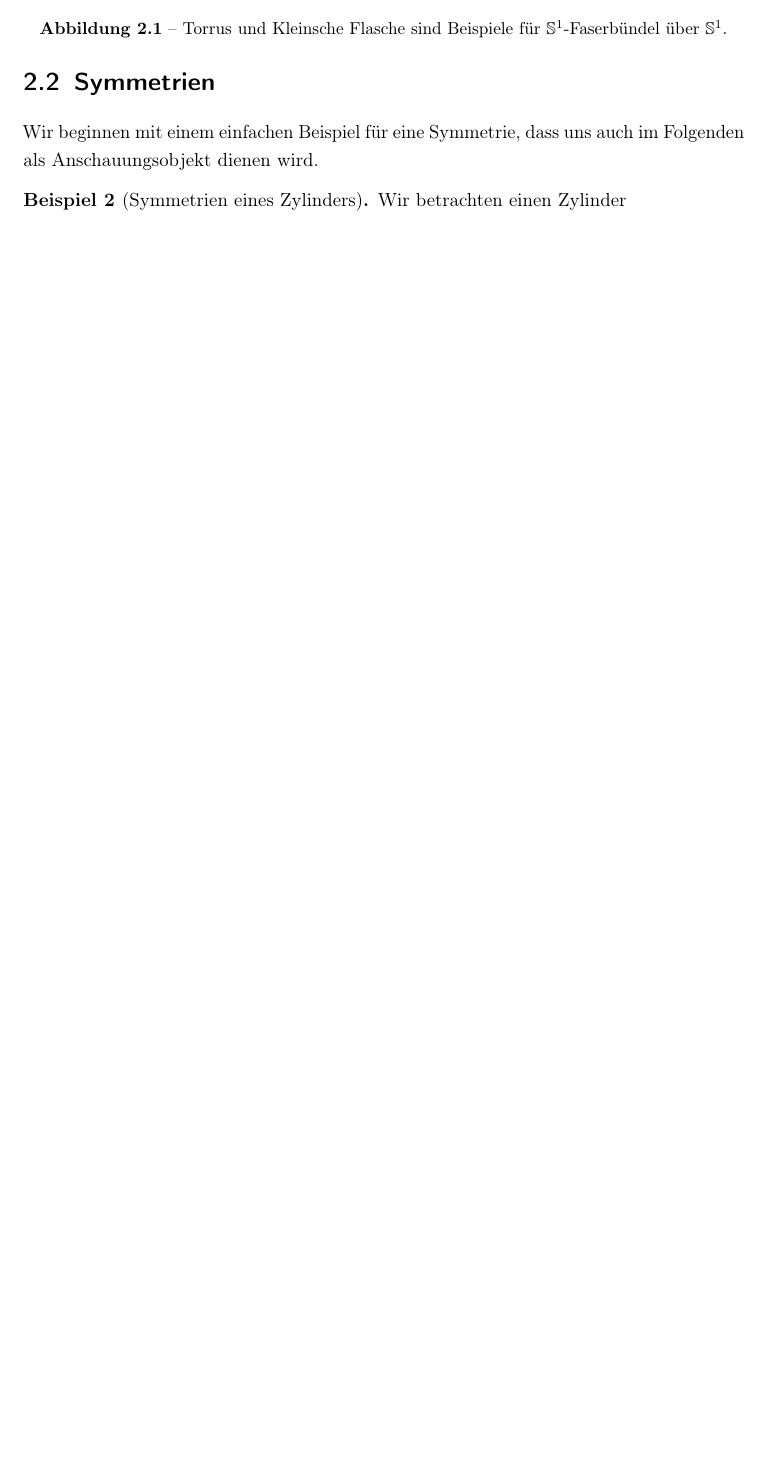
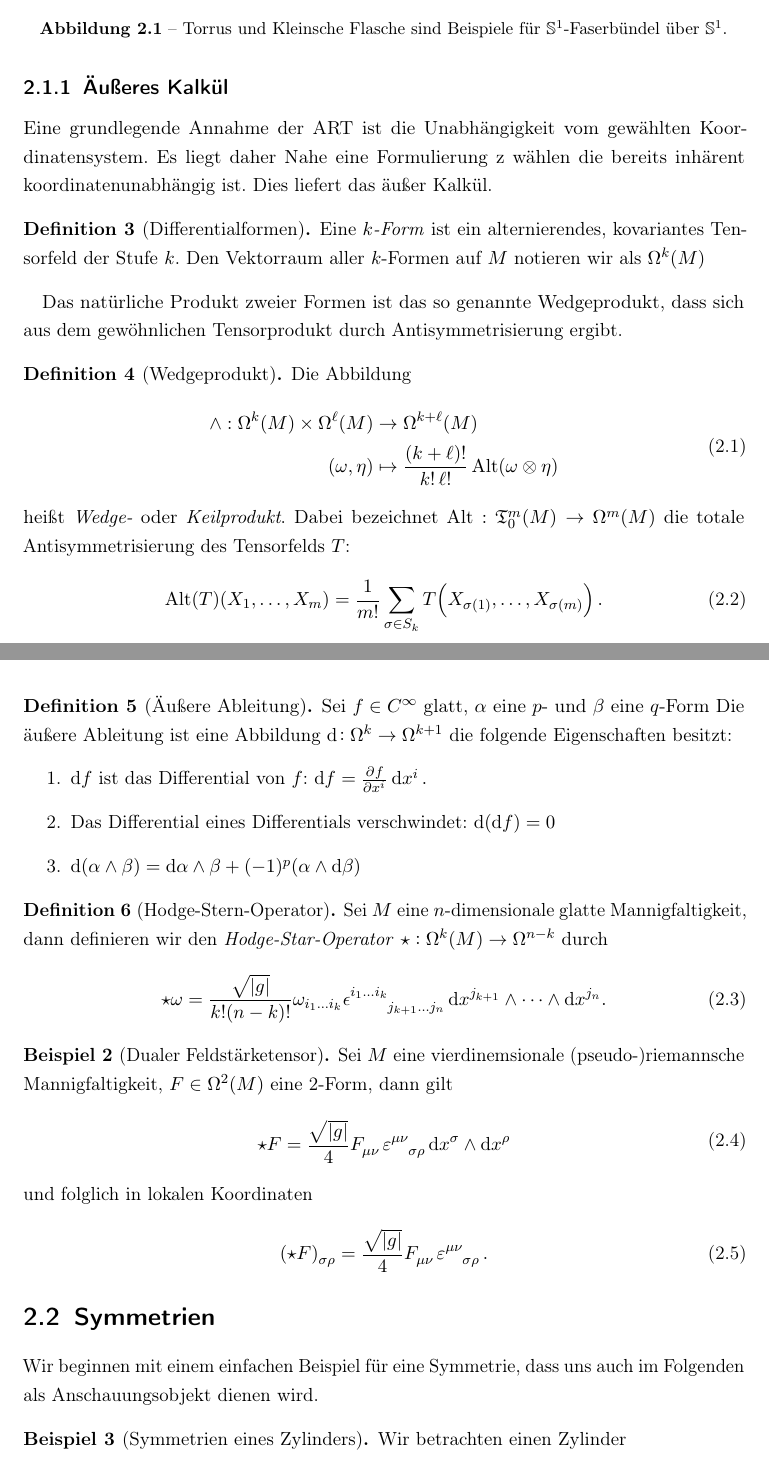
Before and after one commit to ART2015/BA_Math, a LaTeX document (src/BA_Math.tex, which reads src/Allgemeines.tex): part of page 11 of 47 before the commit and two parts of pages 11 and 12 of 48 after it, the two joined at a grey line, cut so that both start at the same text, the shorter picture padded with empty space. Compiled offline with pdfLaTeX.

Commit message:
aeusseres Kalkuel

```diff
--- a/src/Allgemeines.tex
+++ b/src/Allgemeines.tex
@@ -199 +203,66 @@ für $\Sphere^1$-Faserbündel über $\Sphere^1$.}
 \subsection{Äußeres Kalkül}
+Eine grundlegende Annahme der ART ist die Unabhängigkeit vom gewählten
+Koordinatensystem. Es liegt daher Nahe eine Formulierung z wählen die bereits
+inhärent koordinatenunabhängig ist. Dies liefert das äußer Kalkül.
+\begin{definition}[Differentialformen]
+Eine \emph{$k$-Form} ist ein alternierendes, kovariantes Tensorfeld der Stufe
+$k$. Den Vektorraum aller $k$-Formen auf $M$ notieren wir als $\Omega^k(M)$
+\end{definition}
+Das natürliche Produkt zweier Formen ist das so genannte Wedgeprodukt, dass
+sich aus dem gewöhnlichen Tensorprodukt durch Antisymmetrisierung ergibt.
+\begin{definition}[Wedgeprodukt]
+Die Abbildung
+\begin{equation}
+\begin{split}
+\wedge:\Omega^k(M)\times \Omega^\ell(M)&\to \Omega^{k+\ell}(M)\\
+(\omega,\eta)&\mapsto\frac{(k+\ell)!}{k!\,\ell!}\operatorname{Alt}(\omega\otimes\eta)
+\end{split}
+\end{equation}
+heißt \emph{Wedge-} oder \emph{Keilprodukt}.
+Dabei bezeichnet $\operatorname{Alt}:\mathfrak{T}^{m}_0(M)\to \Omega^m(M)$ die
+totale Antisymmetrisierung des Tensorfelds $T$:
+\begin{equation}
+\operatorname{Alt}(T)\left(X_1,\dots,X_m\right)=\frac{1}{m!}\sum_{\sigma\in
+S_k}T\left(X_{\sigma(1)},\dots,X_{\sigma(m)}\right)\,.
+\end{equation}
+\end{definition}
+\begin{definition}[Äußere Ableitung]
+Sei $f\in C^\infty$ glatt, $\alpha$ eine $p$- und $\beta$ eine $q$-Form
+Die äußere Ableitung ist eine Abbildung $\dif:\Omega^{k}\to \Omega^{k+1}$ die
+folgende Eigenschaften besitzt:
+\begin{enumerate}
+  \item $\dif f$ ist das Differential von $f$: $\dif
+  f=\pd{f}{\tensor{x}{^i}}\dif\tensor{x}{^i}\,.$
+  \item Das Differential eines Differentials verschwindet: $\dif\,(\dif f)=0$
+  \item $\dif\,(\alpha\wedge \beta)=\dif
+  \alpha\wedge\beta+(-1)^p(\alpha\wedge\dif \beta)$
+\end{enumerate}
+
+\end{definition}
+\begin{definition}[Hodge-Stern-Operator]
+Sei $M$ eine $n$-dimensionale glatte Mannigfaltigkeit, dann definieren wir den
+\emph{Hodge-Star-Operator} $\star:\Omega^k(M)\to \Omega^{n-k}$ durch
+\begin{equation}
+\star \omega = \frac{\sqrt{\vert g \vert}}{k!(n-k)!}
+\omega_{i_1 \dots i_k}
+\tensor{\epsilon}{^{i_1 \dots i_k}_{j_{k+1} \dots j_n}}
+\dif x^{j_{k+1}} \wedge \dots \wedge \dif x^{j_n}.
+\end{equation}
+\end{definition}
+\begin{beispiel}[Dualer Feldstärketensor]
+Sei $M$ eine vierdinemsionale (pseudo-)riemannsche Mannigfaltigkeit, $F\in
+\Omega^2(M)$ eine 2-Form, dann gilt
+\begin{equation}
+\begin{split}
+\star F=
+\frac{\sqrt{|g|}}{4}\tensor{F}{_\mu_\nu}
+\tensor{\varepsilon}{^\mu^\nu_\sigma_\rho}
+\dif\tensor{x}{^\sigma}\wedge\dif\tensor{x}{^\rho}
+\end{split}
+\end{equation}
+und folglich in lokalen Koordinaten
+\begin{equation}
+\tensor{(\star
+F)}{_\sigma_\rho}=\frac{\sqrt{|g|}}{4}\tensor{F}{_\mu_\nu} \tensor{\varepsilon}{^\mu^\nu_\sigma_\rho}\,.
+\end{equation}
+\end{beispiel}
```
Also changed, not shown: src/Allgemeines.tex (33 more changed lines).
